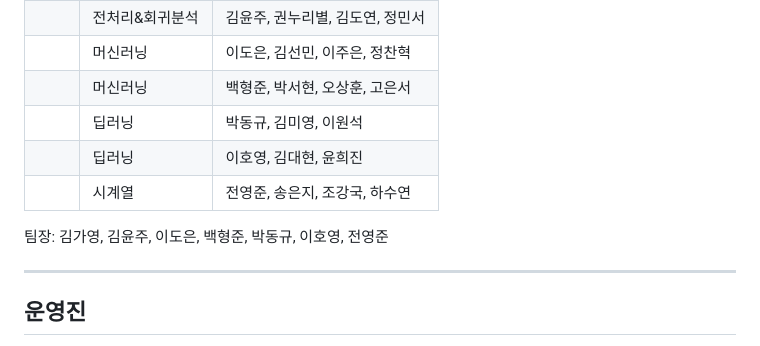
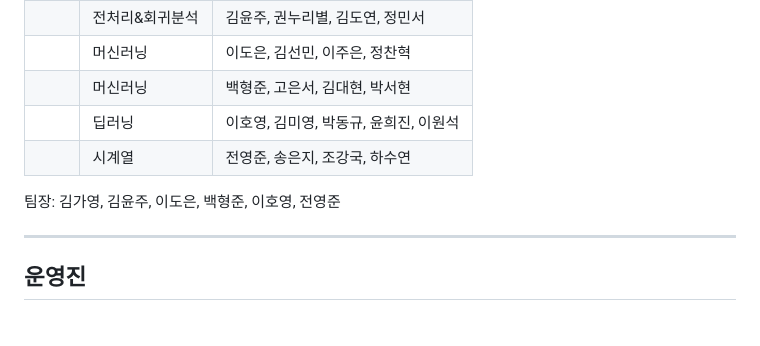
Before and after one commit to Juyoung1520/2023-2_Seminar, a Markdown page: README.md, the part around the change. Drawn GitHub-style.

```diff
--- a/README.md
+++ b/README.md
@@ -48,12 +48,11 @@
 ||전처리&회귀분석|김가영, 강연우, 김민지, 박주영|
 ||전처리&회귀분석|김윤주, 권누리별, 김도연, 정민서|
 ||머신러닝|이도은, 김선민, 이주은, 정찬혁|
-||머신러닝|백형준, 박서현, 오상훈, 고은서|
-||딥러닝|박동규, 김미영, 이원석|
-||딥러닝|이호영, 김대현, 윤희진|
+||머신러닝|백형준, 고은서, 김대현, 박서현|
+||딥러닝|이호영, 김미영, 박동규, 윤희진, 이원석|
 ||시계열|전영준, 송은지, 조강국, 하수연|
 
-팀장: 김가영, 김윤주, 이도은, 백형준, 박동규, 이호영, 전영준
+팀장: 김가영, 김윤주, 이도은, 백형준, 이호영, 전영준
 ***
 ## 운영진
 학회장: 전영준
```
